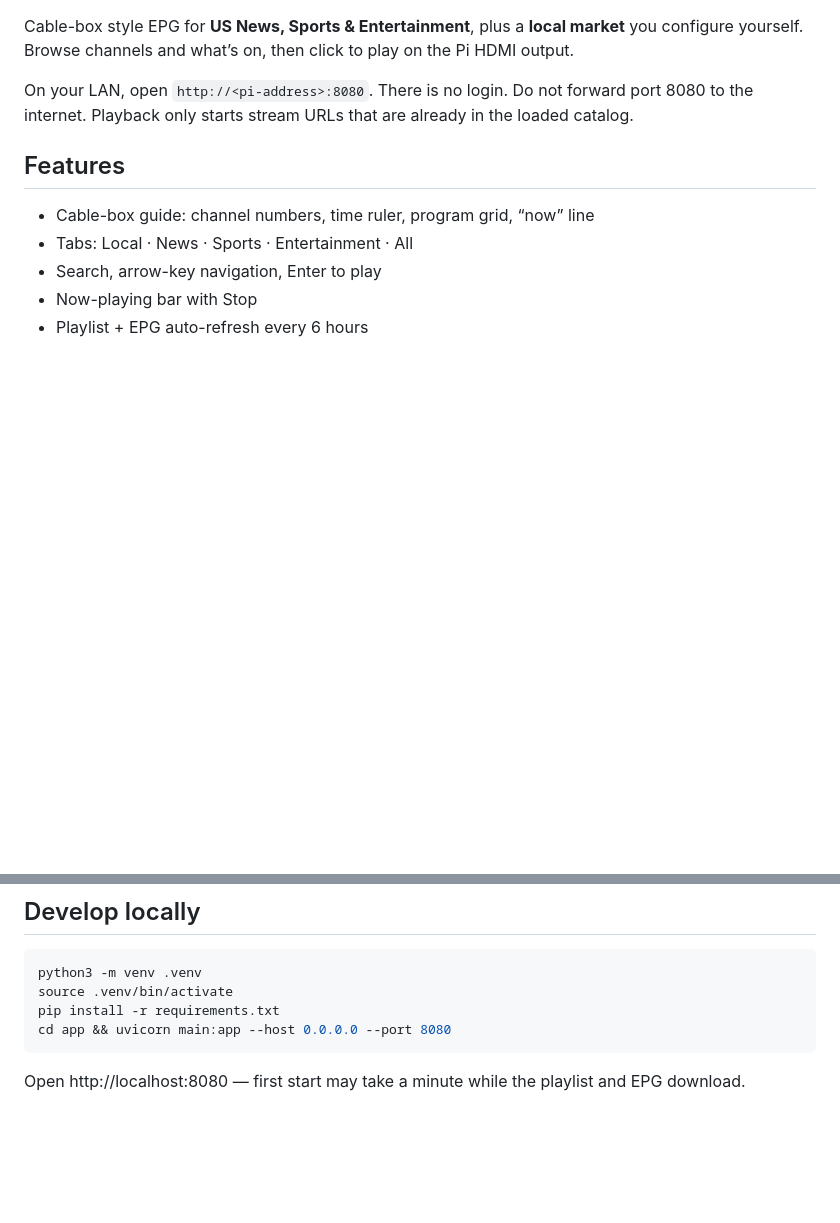
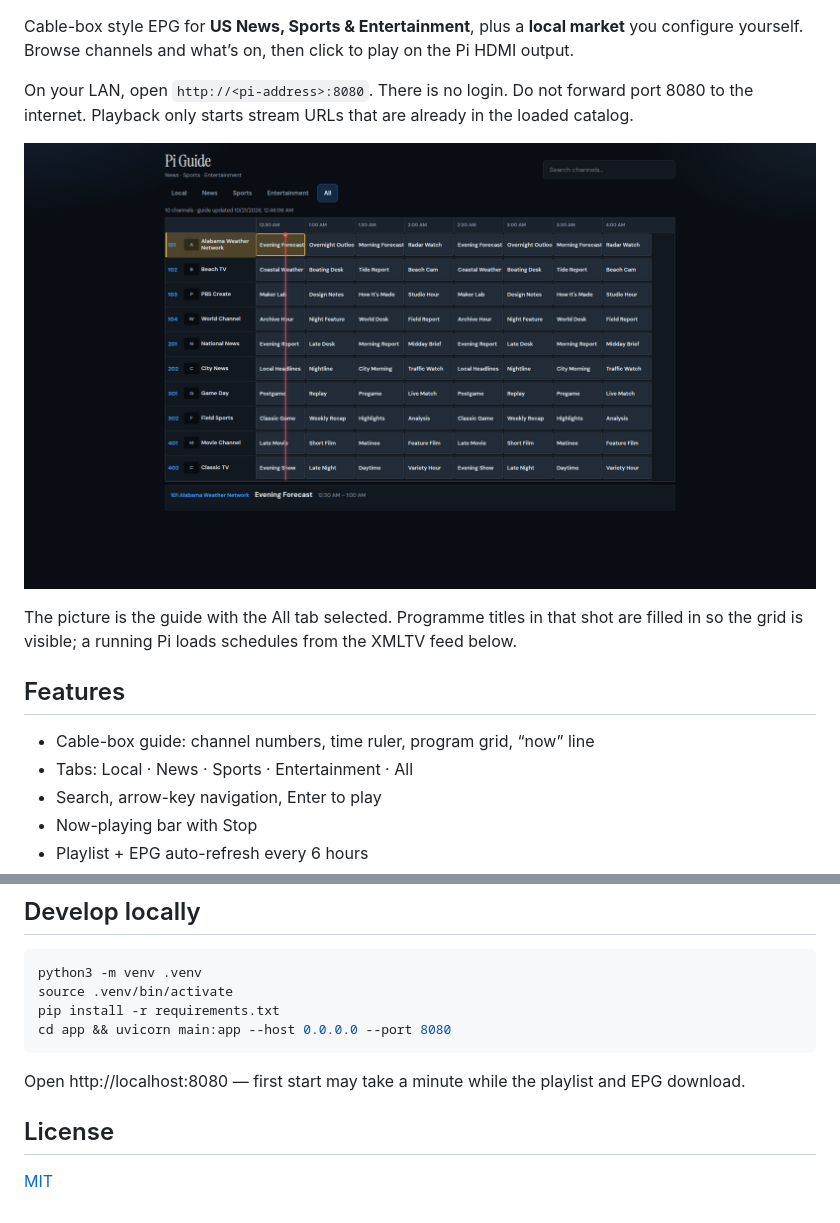
Before and after one commit to greatbotboy/pi-iptv-guide, a Markdown page: README.md, 2 parts joined by grey strips. Rendered like a GitHub page; pictures changed too: docs/guide.png (added); blank space fills up the shorter version.

Commit message:
Add an MIT license, badges, and a guide screenshot to the README.

````diff
--- a/README.md
+++ b/README.md
@@ -4,6 +7,10 @@ Cable-box style EPG for **US News, Sports & Entertainment**, plus a **local mark
 Browse channels and what’s on, then click to play on the Pi HDMI output.
 
 On your LAN, open `http://<pi-address>:8080`. There is no login. Do not forward port 8080 to the internet. Playback only starts stream URLs that are already in the loaded catalog.
+
+![Pi Guide, All tab](docs/guide.png)
+
+The picture is the guide with the All tab selected. Programme titles in that shot are filled in so the grid is visible; a running Pi loads schedules from the XMLTV feed below.
 
 ## Features
 
@@ -93,3 +100,7 @@ cd app && uvicorn main:app --host 0.0.0.0 --port 8080
 ```
 
 Open http://localhost:8080 — first start may take a minute while the playlist and EPG download.
+
+## License
+
+[MIT](LICENSE)
````
Also changed, not shown: other parts of README.md (+3 -0 lines), 1 other file.
